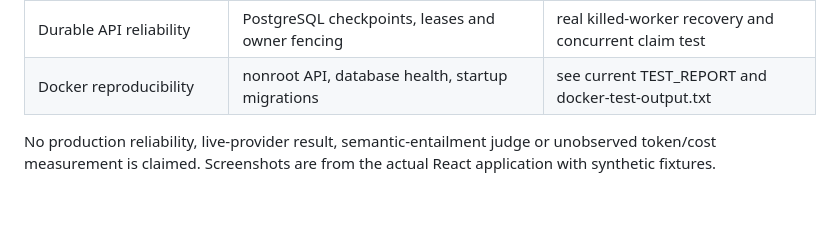
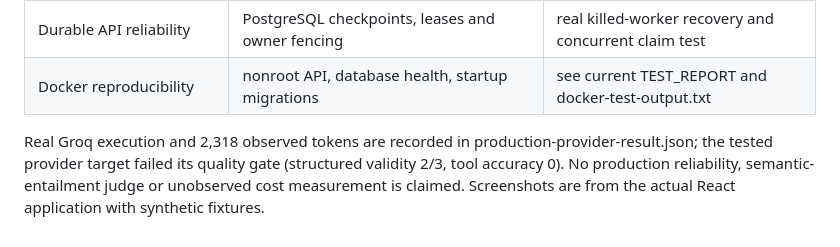
Before and after one commit to Kanishkar843/EvalTrace-, a Markdown page: docs/RESUME_VERIFICATION.md, the part around the change. Drawn GitHub-style; blank space fills up the shorter version.

```diff
--- a/docs/RESUME_VERIFICATION.md
+++ b/docs/RESUME_VERIFICATION.md
@@ -9,4 +9,4 @@
 | Durable API reliability | PostgreSQL checkpoints, leases and owner fencing | real killed-worker recovery and concurrent claim test |
 | Docker reproducibility | nonroot API, database health, startup migrations | see current TEST_REPORT and docker-test-output.txt |
 
-No production reliability, live-provider result, semantic-entailment judge or unobserved token/cost measurement is claimed. Screenshots are from the actual React application with synthetic fixtures.
+Real Groq execution and 2,318 observed tokens are recorded in production-provider-result.json; the tested provider target failed its quality gate (structured validity 2/3, tool accuracy 0). No production reliability, semantic-entailment judge or unobserved cost measurement is claimed. Screenshots are from the actual React application with synthetic fixtures.
```
Also changed, not shown: README.md (+8 -1 lines), docs/CLOUD_DELIVERY.md (added, +51 -0 lines), docs/TEST_REPORT.md (+4 -0 lines), docs/assets/production-desktop.png (added), 11 other files.
